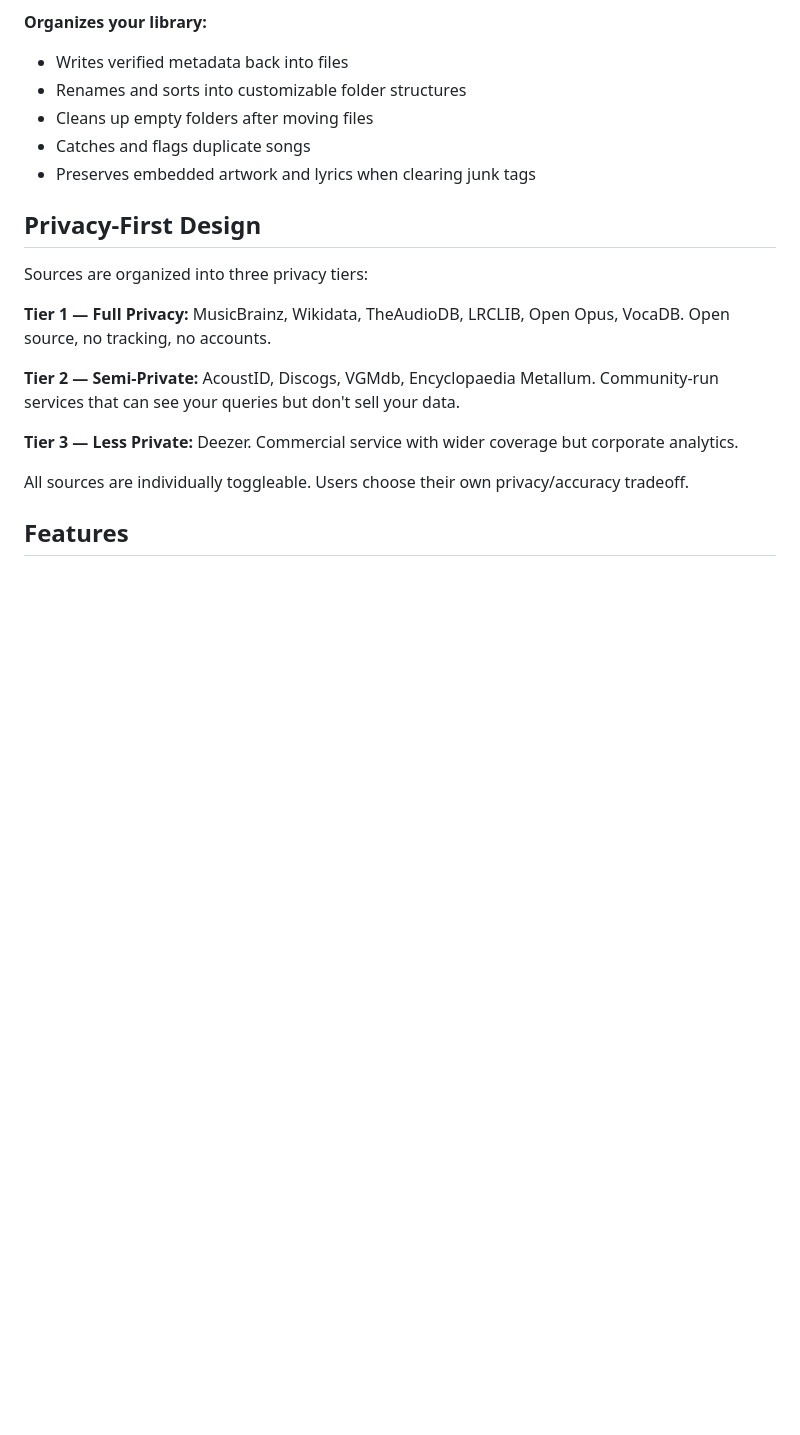
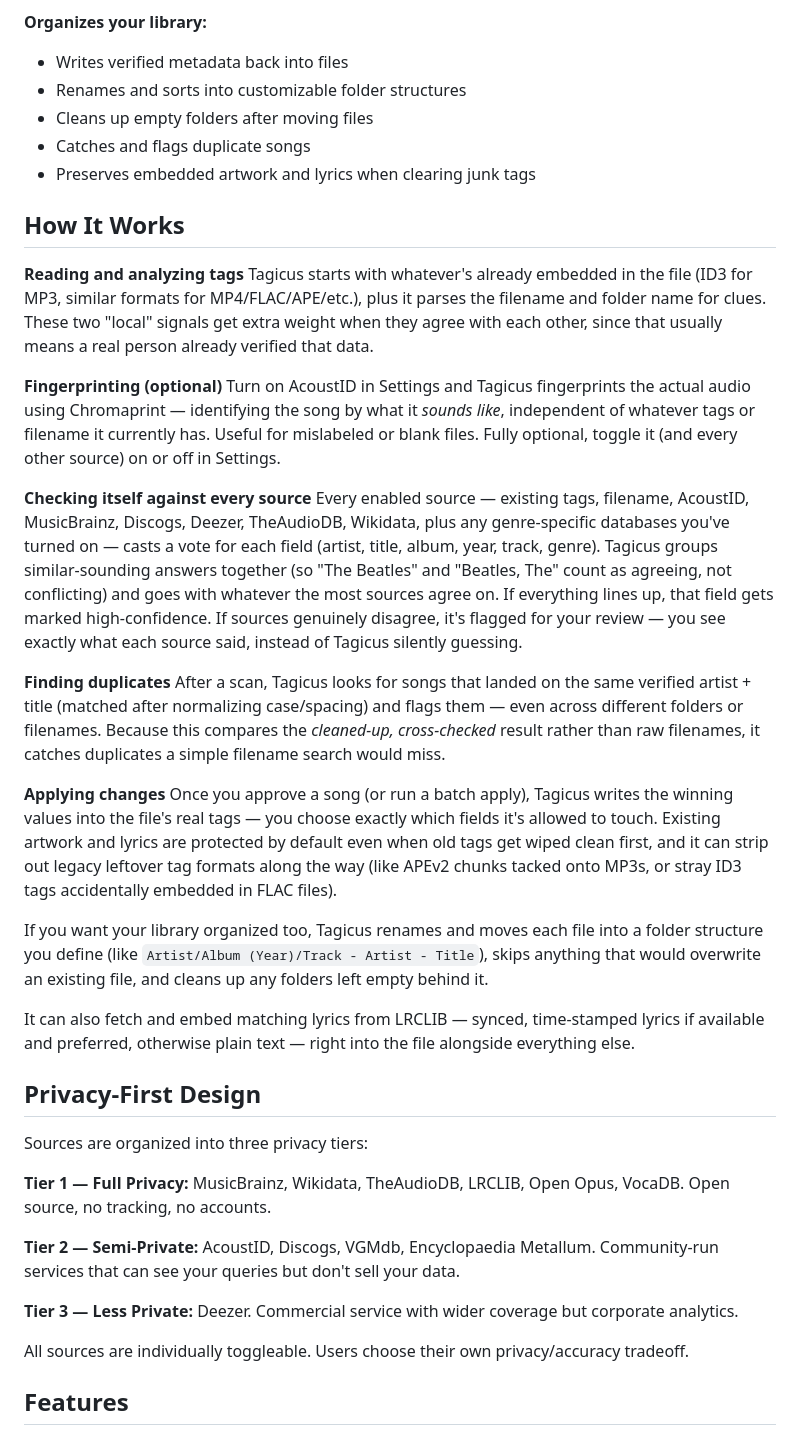
Before and after one commit to DanicustheManicus/tagicus, a Markdown page: README.md, the part around the change. GitHub-like rendering; blank space fills up the shorter version.

Commit message:
Add "How It Works" section explaining the identify-verify-apply pipeline
Co-Authored-By: Claude Sonnet 5 <noreply@anthropic.com>

```diff
--- a/README.md
+++ b/README.md
@@ -30,6 +30,27 @@ Tagicus was built out of frustration with that approach. Instead of trusting any
 - Cleans up empty folders after moving files
 - Catches and flags duplicate songs
 - Preserves embedded artwork and lyrics when clearing junk tags
+
+## How It Works
+
+**Reading and analyzing tags**
+Tagicus starts with whatever's already embedded in the file (ID3 for MP3, similar formats for MP4/FLAC/APE/etc.), plus it parses the filename and folder name for clues. These two "local" signals get extra weight when they agree with each other, since that usually means a real person already verified that data.
+
+**Fingerprinting (optional)**
+Turn on AcoustID in Settings and Tagicus fingerprints the actual audio using Chromaprint — identifying the song by what it *sounds like*, independent of whatever tags or filename it currently has. Useful for mislabeled or blank files. Fully optional, toggle it (and every other source) on or off in Settings.
+
+**Checking itself against every source**
+Every enabled source — existing tags, filename, AcoustID, MusicBrainz, Discogs, Deezer, TheAudioDB, Wikidata, plus any genre-specific databases you've turned on — casts a vote for each field (artist, title, album, year, track, genre). Tagicus groups similar-sounding answers together (so "The Beatles" and "Beatles, The" count as agreeing, not conflicting) and goes with whatever the most sources agree on. If everything lines up, that field gets marked high-confidence. If sources genuinely disagree, it's flagged for your review — you see exactly what each source said, instead of Tagicus silently guessing.
+
+**Finding duplicates**
+After a scan, Tagicus looks for songs that landed on the same verified artist + title (matched after normalizing case/spacing) and flags them — even across different folders or filenames. Because this compares the *cleaned-up, cross-checked* result rather than raw filenames, it catches duplicates a simple filename search would miss.
+
+**Applying changes**
+Once you approve a song (or run a batch apply), Tagicus writes the winning values into the file's real tags — you choose exactly which fields it's allowed to touch. Existing artwork and lyrics are protected by default even when old tags get wiped clean first, and it can strip out legacy leftover tag formats along the way (like APEv2 chunks tacked onto MP3s, or stray ID3 tags accidentally embedded in FLAC files).
+
+If you want your library organized too, Tagicus renames and moves each file into a folder structure you define (like `Artist/Album (Year)/Track - Artist - Title`), skips anything that would overwrite an existing file, and cleans up any folders left empty behind it.
+
+It can also fetch and embed matching lyrics from LRCLIB — synced, time-stamped lyrics if available and preferred, otherwise plain text — right into the file alongside everything else.
 
 ## Privacy-First Design
 
```
